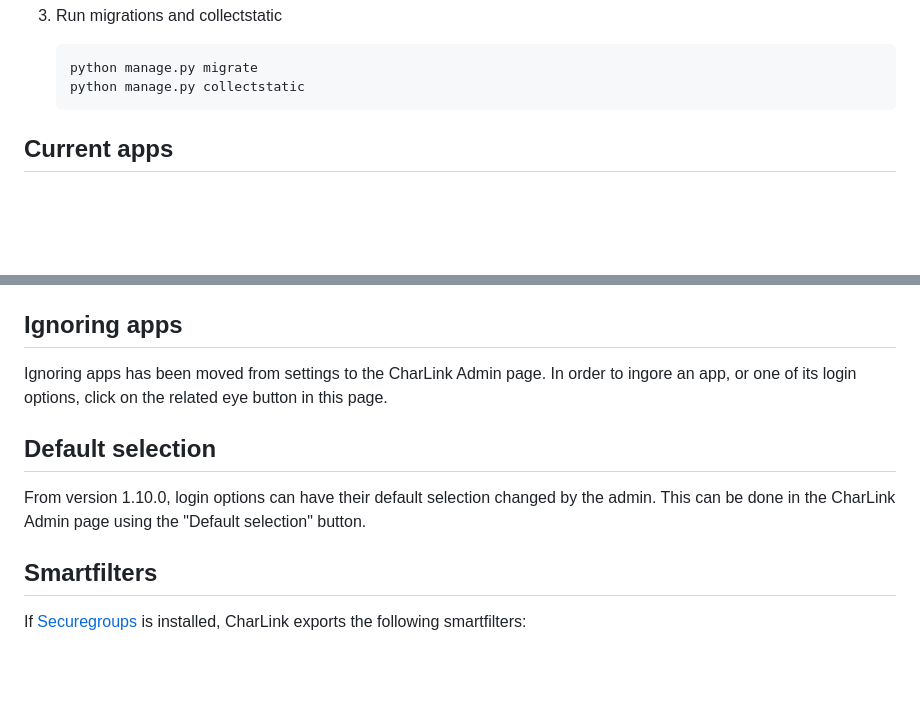
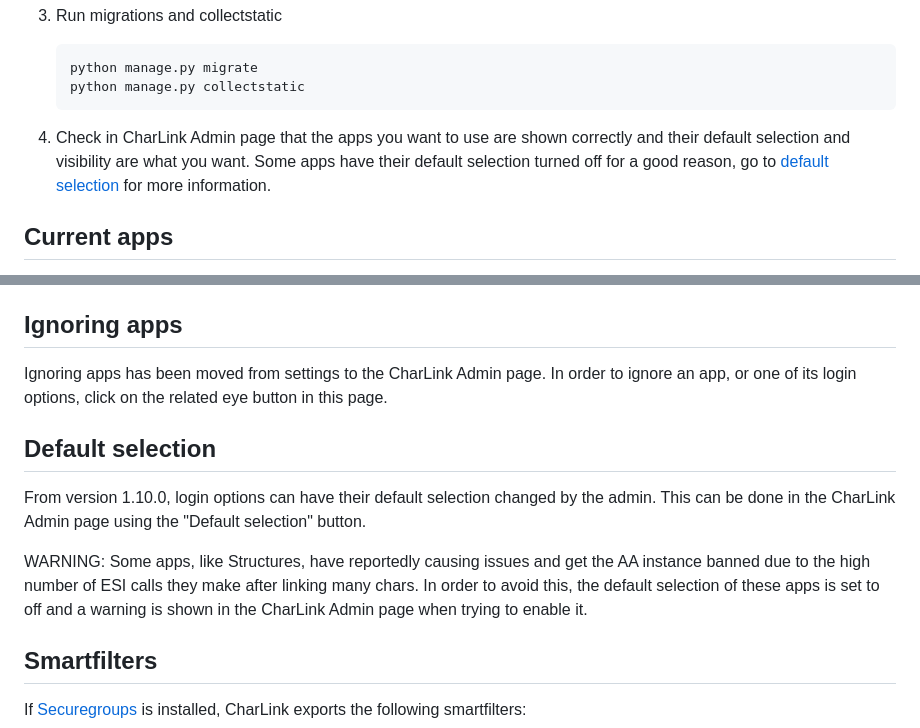
Before and after one commit to Maestro-Zacht/aa-charlink, a Markdown page: README.md, 2 parts joined by grey strips. Rendered like a GitHub page; blank space fills up the shorter version.

Commit message:
added warnings to readme

````diff
--- a/README.md
+++ b/README.md
@@ -40,6 +40,7 @@ Admin App status: users with `is_superuser` can now see the list of imported app
    python manage.py migrate
    python manage.py collectstatic
    ```
+4. Check in CharLink Admin page that the apps you want to use are shown correctly and their default selection and visibility are what you want. Some apps have their default selection turned off for a good reason, go to [default selection](#default-selection) for more information.
 
 ## Current apps
 
@@ -59,11 +60,13 @@ The hook has to return a string with the import path of the module containing th
 
 ## Ignoring apps
 
-Ignoring apps has been moved from settings to the CharLink Admin page. In order to ingore an app, or one of its login options, click on the related eye button in this page.
+Ignoring apps has been moved from settings to the CharLink Admin page. In order to ignore an app, or one of its login options, click on the related eye button in this page.
 
 ## Default selection
 
 From version 1.10.0, login options can have their default selection changed by the admin. This can be done in the CharLink Admin page using the "Default selection" button.
+
+WARNING: Some apps, like Structures, have reportedly causing issues and get the AA instance banned due to the high number of ESI calls they make after linking many chars. In order to avoid this, the default selection of these apps is set to off and a warning is shown in the CharLink Admin page when trying to enable it.
 
 ## Smartfilters
 
````
